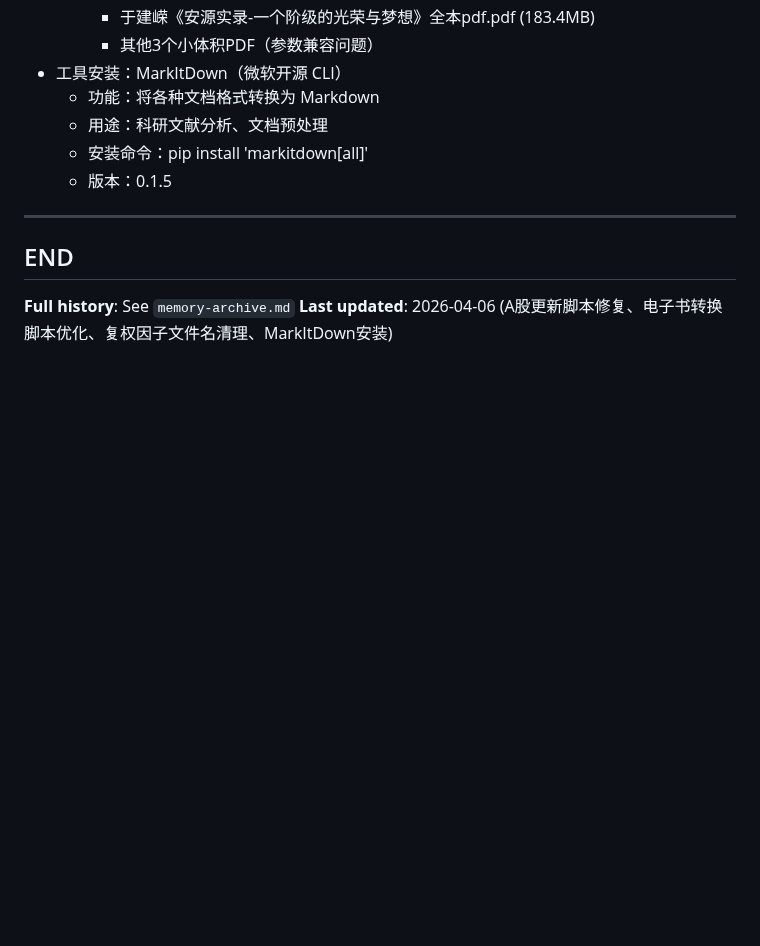
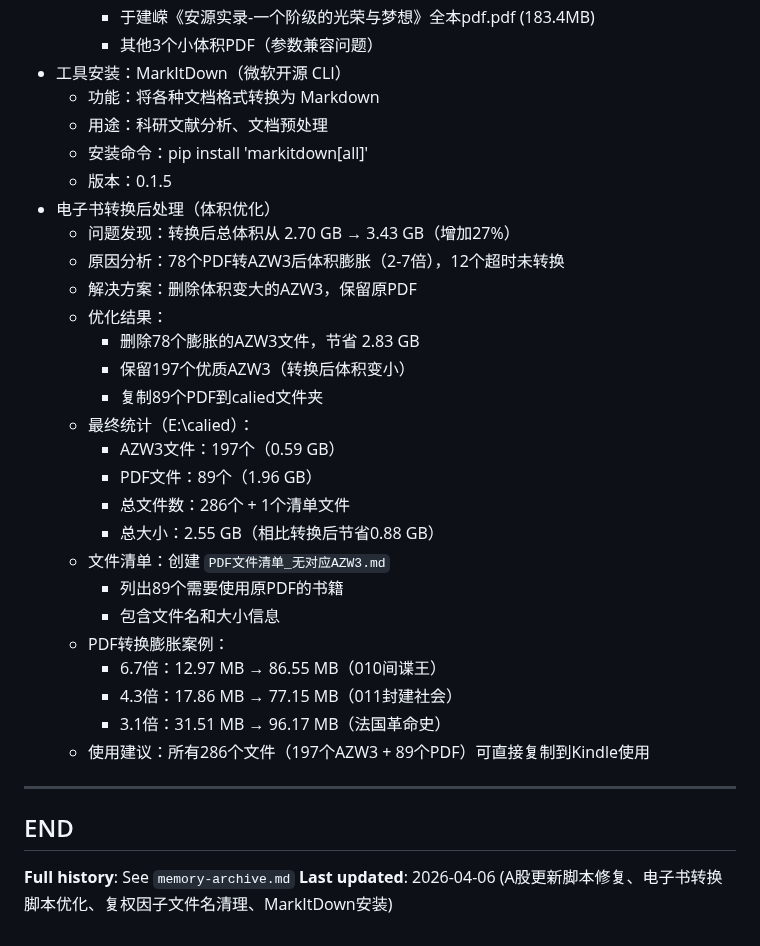
Before and after one commit to lartemac/VPT--, a Markdown page: memory.md, the part around the change. Rendered like a GitHub page; blank space fills up the shorter version.

Commit message:
记录电子书转换后处理工作（体积优化、文件整理）

```diff
--- a/memory.md
+++ b/memory.md
@@ -532,6 +532,27 @@ Task: Convert CSV to Excel
   * 用途：科研文献分析、文档预处理
   * 安装命令：pip install 'markitdown[all]'
   * 版本：0.1.5
++ 电子书转换后处理（体积优化）
+  * 问题发现：转换后总体积从 2.70 GB → 3.43 GB（增加27%）
+  * 原因分析：78个PDF转AZW3后体积膨胀（2-7倍），12个超时未转换
+  * 解决方案：删除体积变大的AZW3，保留原PDF
+  * 优化结果：
+    - 删除78个膨胀的AZW3文件，节省 2.83 GB
+    - 保留197个优质AZW3（转换后体积变小）
+    - 复制89个PDF到calied文件夹
+  * 最终统计（E:\calied）：
+    - AZW3文件：197个（0.59 GB）
+    - PDF文件：89个（1.96 GB）
+    - 总文件数：286个 + 1个清单文件
+    - 总大小：2.55 GB（相比转换后节省0.88 GB）
+  * 文件清单：创建 `PDF文件清单_无对应AZW3.md`
+    - 列出89个需要使用原PDF的书籍
+    - 包含文件名和大小信息
+  * PDF转换膨胀案例：
+    - 6.7倍：12.97 MB → 86.55 MB（010间谍王）
+    - 4.3倍：17.86 MB → 77.15 MB（011封建社会）
+    - 3.1倍：31.51 MB → 96.17 MB（法国革命史）
+  * 使用建议：所有286个文件（197个AZW3 + 89个PDF）可直接复制到Kindle使用
 
 ---
 
```
